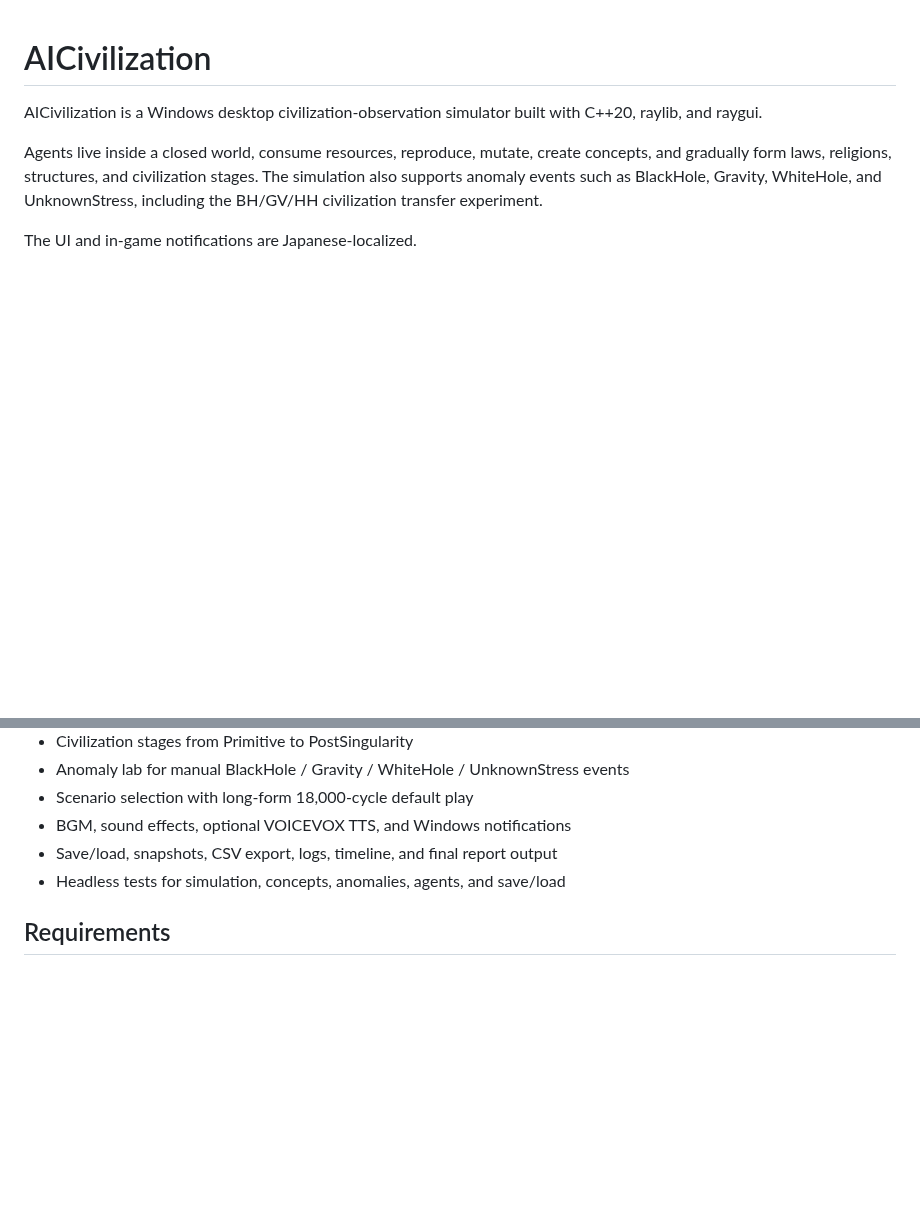
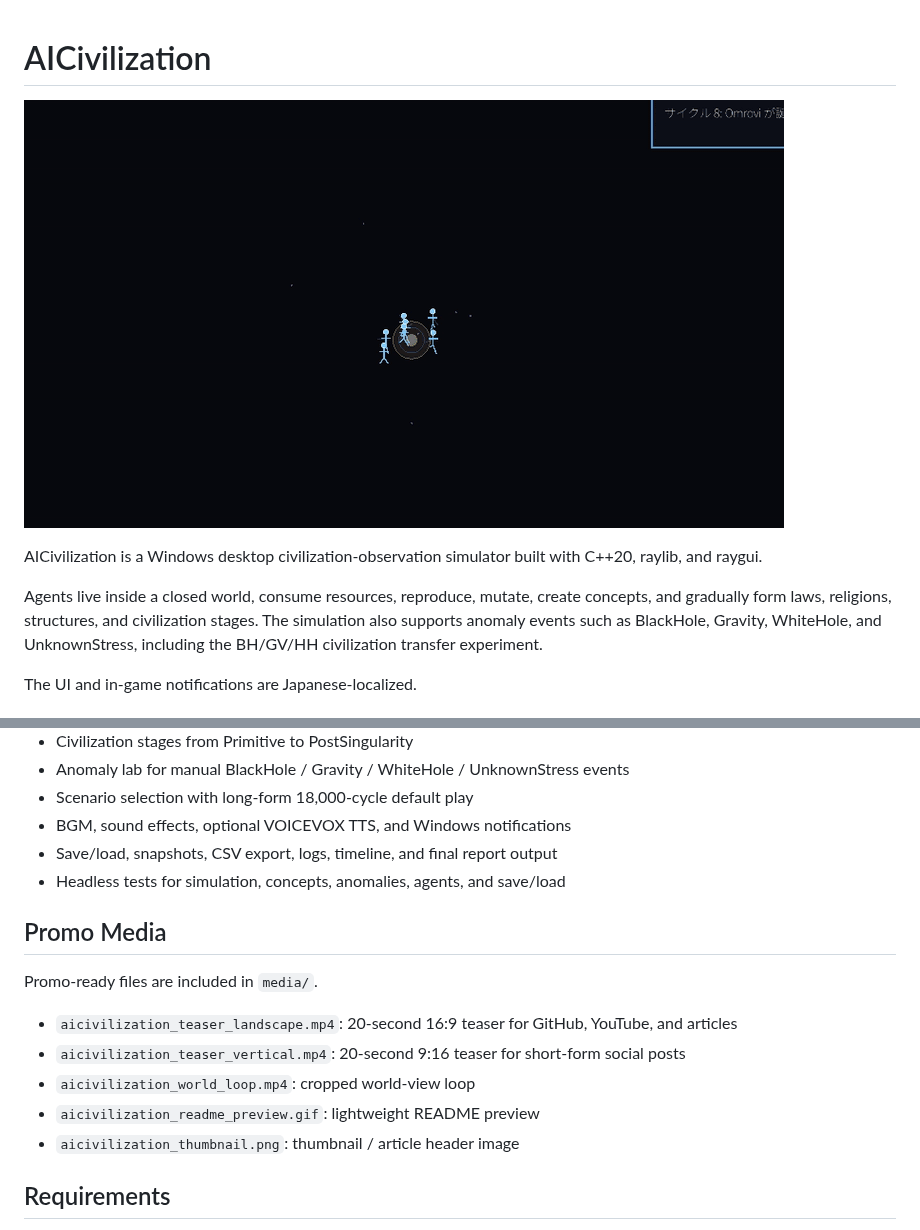
Before and after one commit to mametora311-glitch/AICivilization, a Markdown page: README.md, 2 parts joined by grey strips. GitHub-like rendering; pictures changed too: media/aicivilization_readme_preview.gif (added); blank space fills up the shorter version.

Commit message:
Add promo media kit

```diff
--- a/README.md
+++ b/README.md
@@ -1,4 +1,6 @@
 # AICivilization
+
+![AICivilization preview](media/aicivilization_readme_preview.gif)
 
 AICivilization is a Windows desktop civilization-observation simulator built
 with C++20, raylib, and raygui.
@@ -23,6 +25,16 @@ The UI and in-game notifications are Japanese-localized.
 - BGM, sound effects, optional VOICEVOX TTS, and Windows notifications
 - Save/load, snapshots, CSV export, logs, timeline, and final report output
 - Headless tests for simulation, concepts, anomalies, agents, and save/load
+
+## Promo Media
+
+Promo-ready files are included in `media/`.
+
+- `aicivilization_teaser_landscape.mp4`: 20-second 16:9 teaser for GitHub, YouTube, and articles
+- `aicivilization_teaser_vertical.mp4`: 20-second 9:16 teaser for short-form social posts
+- `aicivilization_world_loop.mp4`: cropped world-view loop
+- `aicivilization_readme_preview.gif`: lightweight README preview
+- `aicivilization_thumbnail.png`: thumbnail / article header image
 
 ## Requirements
 
```
Also changed, not shown: PROMOTION.md (added, +58 -0 lines), media/aicivilization_thumbnail.png (added), 3 other files.
